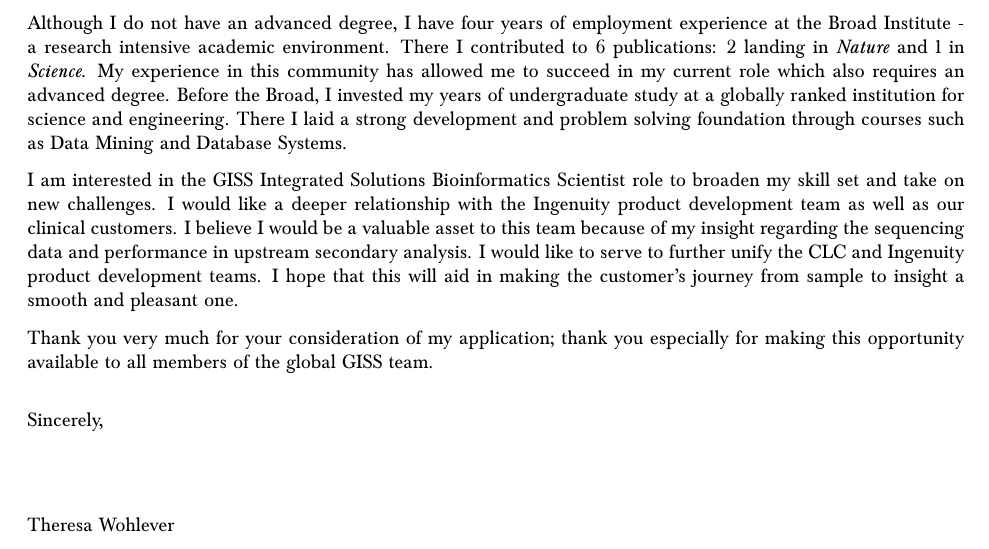
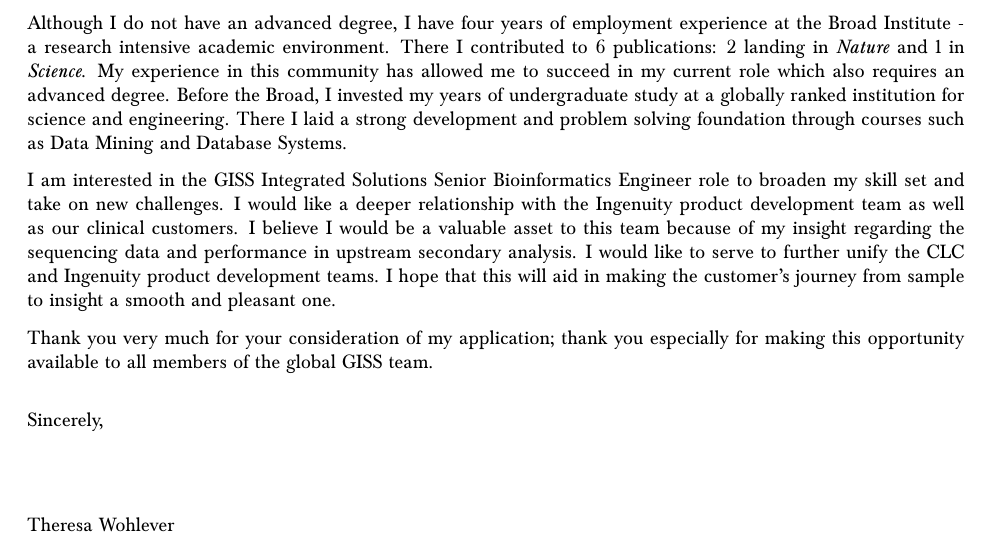
Before and after one commit to twohlever/twohleverCV, a LaTeX document (applications/QIAGENGISSBioinformaticsScientist/coverLetter.tex): part of the page, cut so that both start at the same text. Compiled offline with pdfLaTeX.

Commit message:
Cover Letter clean up

```diff
--- a/applications/QIAGENGISSBioinformaticsScientist/coverLetter.tex
+++ b/applications/QIAGENGISSBioinformaticsScientist/coverLetter.tex
@@ -35,7 +35,7 @@
 
 
 \newsavebox{\Luiuc}\sbox{\Luiuc}{\parbox[b]{1in}{\vspace{0.7in}
-\includegraphics[width=1\linewidth]{img/Qiagen.jpg}}} % Company/institution logo at the top left of the page
+\includegraphics[width=1\linewidth]{../../img/Qiagen.jpg}}} % Company/institution logo at the top left of the page
 \makeletterhead{Uiuc}{\Lheader{\usebox{\Luiuc}}}
 \lthUiuc % Print the company/institution logo
 
@@ -111,7 +111,7 @@
 
 Although I do not have an advanced degree, I have four years of employment experience at the Broad Institute - a research intensive academic environment. There I contributed to 6 publications:  2 landing in \emph{Nature} and 1 in \emph{Science}. My experience in this community has allowed me to succeed in my current role which also requires an advanced degree. Before the Broad, I invested my years of undergraduate study at a globally ranked institution for science and engineering. There I laid a strong development and problem solving foundation through courses such as Data Mining and Database Systems.
 
-I am interested in the GISS Integrated Solutions Bioinformatics Scientist role to broaden my skill set and take on new challenges. I would like a deeper relationship with the Ingenuity product development team as well as our clinical customers. I believe I would be a valuable asset to this team because of my insight regarding the sequencing data and performance in upstream secondary analysis. I would like to serve to further unify the CLC and Ingenuity product development teams. I hope that this will aid in making the customer's journey from sample to insight a smooth and pleasant one.
+I am interested in the GISS Integrated Solutions Senior Bioinformatics Engineer role to broaden my skill set and take on new challenges. I would like a deeper relationship with the Ingenuity product development team as well as our clinical customers. I believe I would be a valuable asset to this team because of my insight regarding the sequencing data and performance in upstream secondary analysis. I would like to serve to further unify the CLC and Ingenuity product development teams. I hope that this will aid in making the customer's journey from sample to insight a smooth and pleasant one.
 
 Thank you very much for your consideration of my application; thank you especially for making this opportunity available to all members of the global GISS team.
 
```
Also changed, not shown: applications/QIAGENGISSBioinformaticsScientist/Wohlever_GISS_Bioinformatician_Application.pdf, applications/QIAGENGISSBioinformaticsScientist/coverLetter.pdf, 2 other files.
